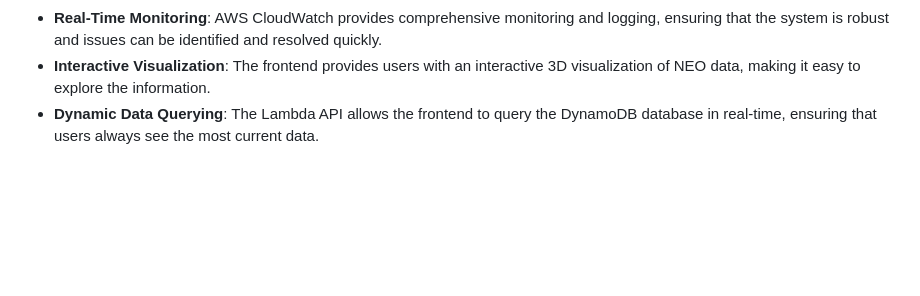
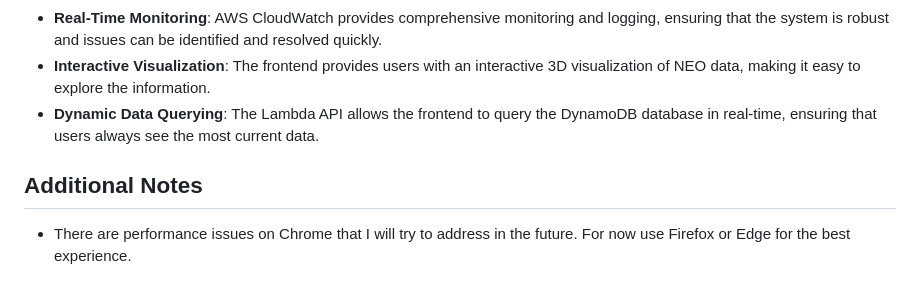
Before and after one commit to DanielRagusa12/AWS-PIPELINE, a Markdown page: README.md, the part around the change printed below. Drawn GitHub-style; blank space fills up the shorter version.

```diff
--- a/README.md
+++ b/README.md
@@ -47,3 +47,6 @@ You can view the project here: [NEO Data Visualization](https://aws-pipeline-goo
 - **Real-Time Monitoring**: AWS CloudWatch provides comprehensive monitoring and logging, ensuring that the system is robust and issues can be identified and resolved quickly.
 - **Interactive Visualization**: The frontend provides users with an interactive 3D visualization of NEO data, making it easy to explore the information.
 - **Dynamic Data Querying**: The Lambda API allows the frontend to query the DynamoDB database in real-time, ensuring that users always see the most current data.
+
+## Additional Notes
+ - There are performance issues on Chrome that I will try to address in the future. For now use Firefox or Edge for the best experience.
```
Also changed, not shown: other parts of README.md (+1 -1 lines).
